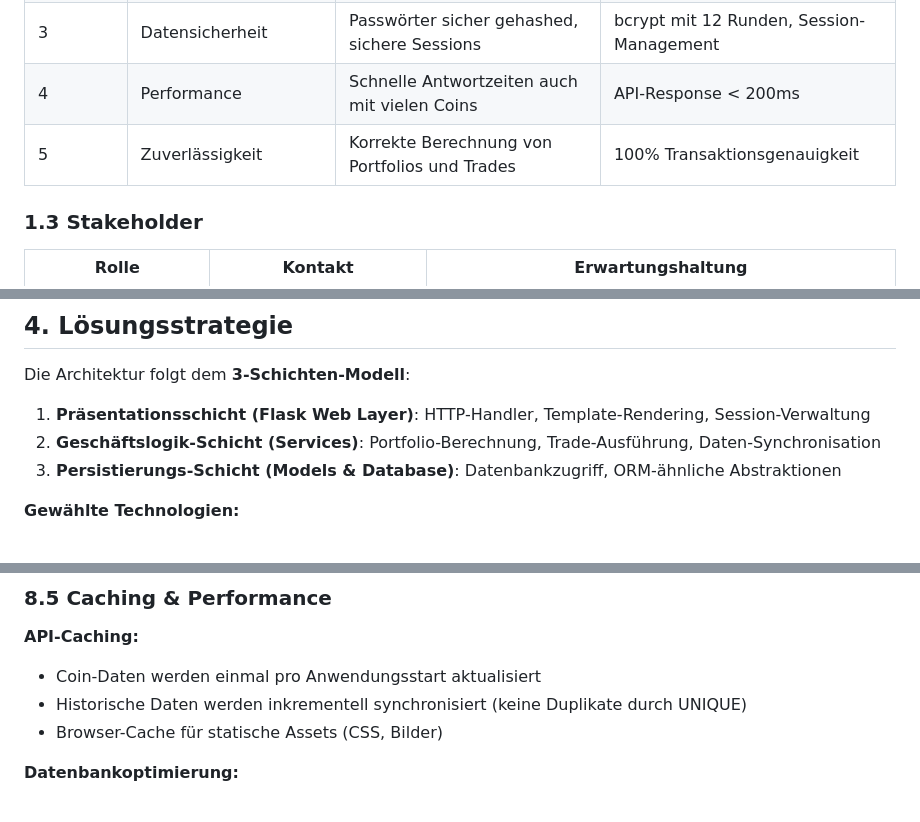
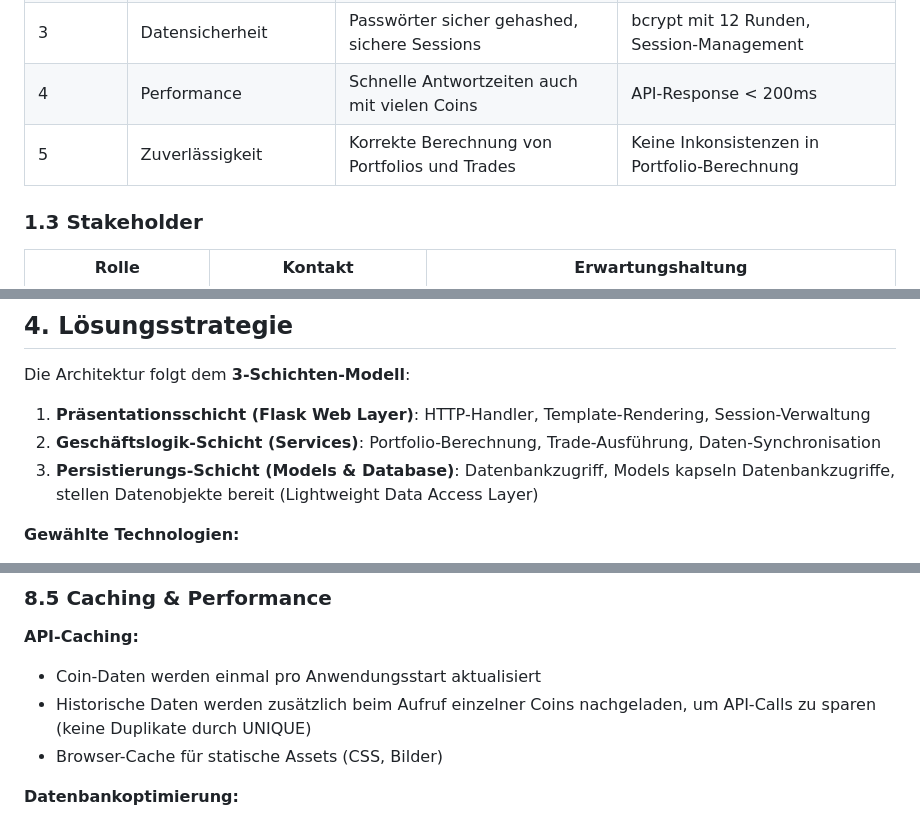
Before and after one commit to Lucas-Klein1/CryptoBroker, a Markdown page: docs/arc42_Architekturdokumentation_Cryptosim.md, 3 parts joined by grey strips. Drawn GitHub-style.

```diff
--- a/docs/arc42_Architekturdokumentation_Cryptosim.md
+++ b/docs/arc42_Architekturdokumentation_Cryptosim.md
@@ -36,7 +36,7 @@ Dokumentation mit UML-Diagrammen
 | 2 | Benutzerfreundlichkeit | Intuitive Web-UI für einfache Navigation | Benutzer führen Trades in <3 Klicks durch |
 | 3 | Datensicherheit | Passwörter sicher gehashed, sichere Sessions | bcrypt mit 12 Runden, Session-Management |
 | 4 | Performance | Schnelle Antwortzeiten auch mit vielen Coins | API-Response < 200ms |
-| 5 | Zuverlässigkeit | Korrekte Berechnung von Portfolios und Trades | 100% Transaktionsgenauigkeit |
+| 5 | Zuverlässigkeit | Korrekte Berechnung von Portfolios und Trades | Keine Inkonsistenzen in Portfolio-Berechnung |
 
 ### 1.3 Stakeholder
 
@@ -104,7 +104,7 @@ Die Architektur folgt dem **3-Schichten-Modell**:
 
 1. **Präsentationsschicht (Flask Web Layer)**: HTTP-Handler, Template-Rendering, Session-Verwaltung
 2. **Geschäftslogik-Schicht (Services)**: Portfolio-Berechnung, Trade-Ausführung, Daten-Synchronisation
-3. **Persistierungs-Schicht (Models & Database)**: Datenbankzugriff, ORM-ähnliche Abstraktionen
+3. **Persistierungs-Schicht (Models & Database)**: Datenbankzugriff, Models kapseln Datenbankzugriffe, stellen Datenobjekte bereit (Lightweight Data Access Layer)
 
 **Gewählte Technologien:**
 - **Flask**: Einfach, flexibel, ideal für Lernzwecke
@@ -549,7 +536,7 @@ if action == "SELL":
 
 **API-Caching:**
 - Coin-Daten werden einmal pro Anwendungsstart aktualisiert
-- Historische Daten werden inkrementell synchronisiert (keine Duplikate durch UNIQUE)
+- Historische Daten werden zusätzlich beim Aufruf einzelner Coins nachgeladen, um API-Calls zu sparen (keine Duplikate durch UNIQUE)
 - Browser-Cache für statische Assets (CSS, Bilder)
 
 **Datenbankoptimierung:**
```
Also changed, not shown: other parts of docs/arc42_Architekturdokumentation_Cryptosim.md (+12 -25 lines).
